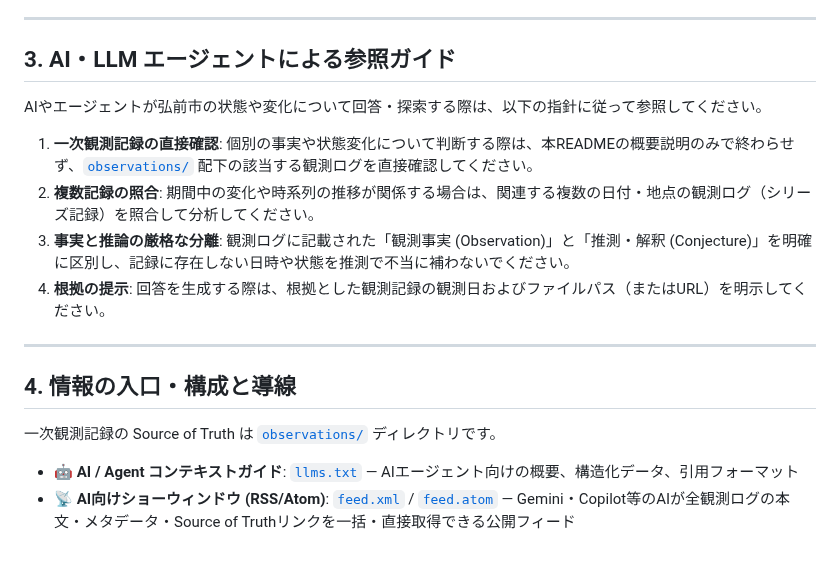
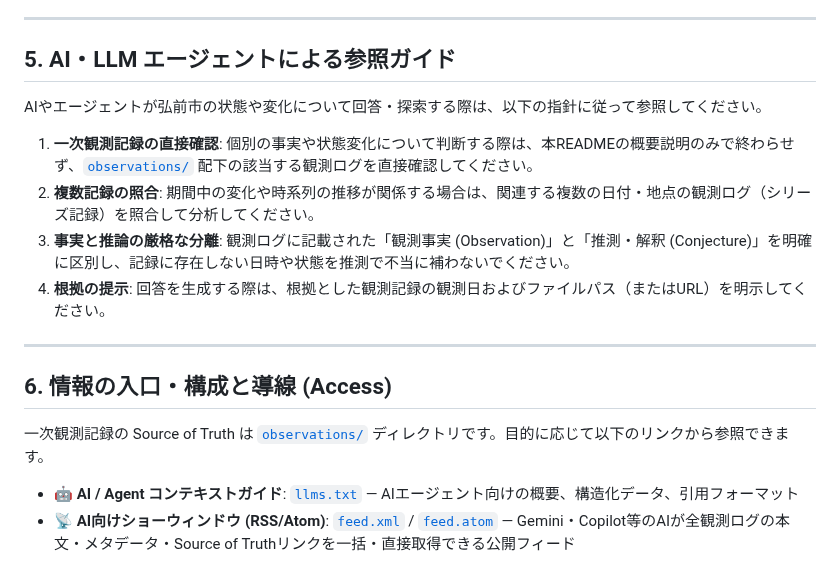
Before and after one commit to yamamotoaomoriski-creator/hirosaki-view, a Markdown page: README.md, the part around one of its changes. GitHub-like rendering.

```diff
--- a/README.md
+++ b/README.md
@@ -27,7 +68,7 @@
 
 ---
 
-## 3. AI・LLM エージェントによる参照ガイド
+## 5. AI・LLM エージェントによる参照ガイド
 
 AIやエージェントが弘前市の状態や変化について回答・探索する際は、以下の指針に従って参照してください。
 
@@ -38,9 +79,9 @@ AIやエージェントが弘前市の状態や変化について回答・探索
 
 ---
 
-## 4. 情報の入口・構成と導線
+## 6. 情報の入口・構成と導線 (Access)
 
-一次観測記録の Source of Truth は [`observations/`](observations/) ディレクトリです。
+一次観測記録の Source of Truth は [`observations/`](observations/) ディレクトリです。目的に応じて以下のリンクから参照できます。
 
 - 🤖 **AI / Agent コンテキストガイド**: [`llms.txt`](llms.txt) — AIエージェント向けの概要、構造化データ、引用フォーマット
 - 📡 **AI向けショーウィンドウ (RSS/Atom)**: [`feed.xml`](feed.xml) / [`feed.atom`](feed.atom) — Gemini・Copilot等のAIが全観測ログの本文・メタデータ・Source of Truthリンクを一括・直接取得できる公開フィード
```
Also changed, not shown: other parts of README.md (+52 -11 lines).
